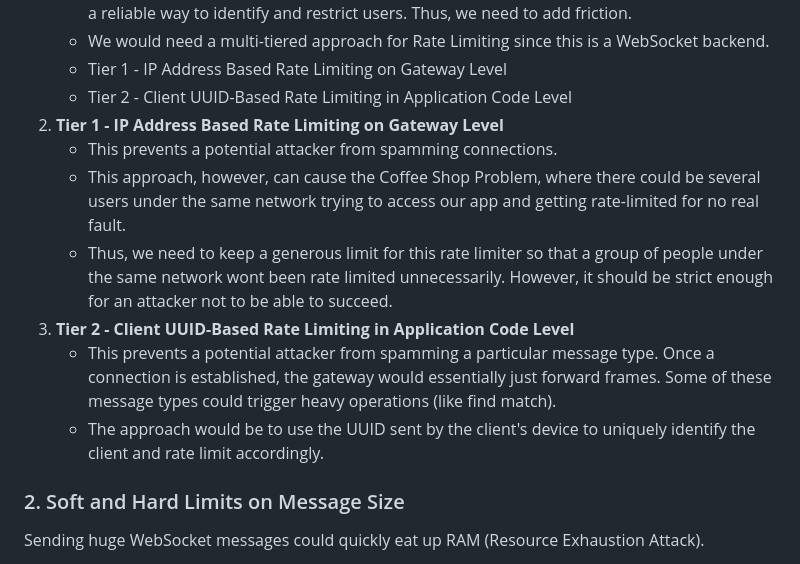
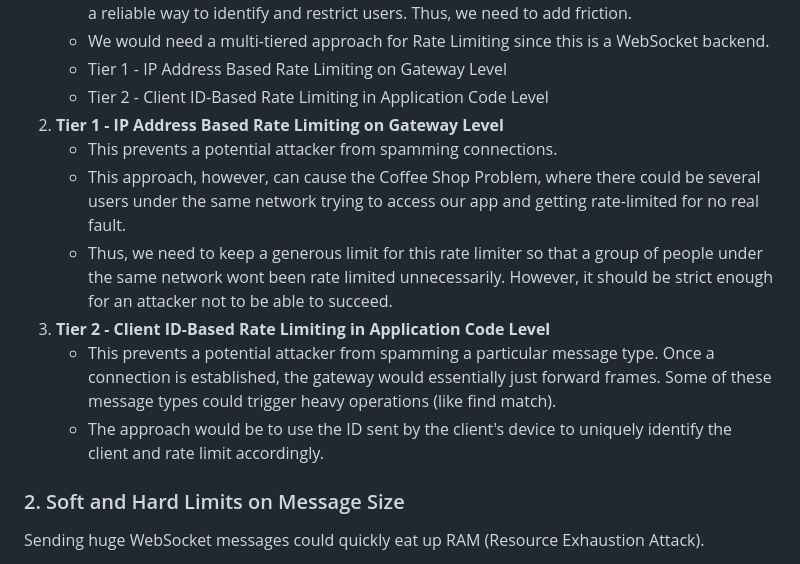
Before and after one commit to joshuadlima/ChatterBox, a Markdown page: README.md, the part around the change. Drawn GitHub-style; folded sections open.

```diff
--- a/README.md
+++ b/README.md
@@ -254,7 +254,7 @@ I've implemented a Token Bucket Rate Limiter using Redis + Lua scripts to safely
         <li>The app is designed to permit anonymous users. This changes things because we don't have a reliable way to identify and restrict users. Thus, we need to add friction.</li>
         <li>We would need a multi-tiered approach for Rate Limiting since this is a WebSocket backend.</li>
         <li>Tier 1 - IP Address Based Rate Limiting on Gateway Level</li>
-        <li>Tier 2 - Client UUID-Based Rate Limiting in Application Code Level</li>
+        <li>Tier 2 - Client ID-Based Rate Limiting in Application Code Level</li>
       </ul>
     </li>
     <li>
@@ -266,10 +266,10 @@ I've implemented a Token Bucket Rate Limiter using Redis + Lua scripts to safely
       </ul>
     </li>
     <li>
-      <strong>Tier 2 - Client UUID-Based Rate Limiting in Application Code Level</strong>
+      <strong>Tier 2 - Client ID-Based Rate Limiting in Application Code Level</strong>
       <ul>
         <li>This prevents a potential attacker from spamming a particular message type. Once a connection is established, the gateway would essentially just forward frames. Some of these message types could trigger heavy operations (like find match).</li>
-        <li>The approach would be to use the UUID sent by the client's device to uniquely identify the client and rate limit accordingly.</li>
+        <li>The approach would be to use the ID sent by the client's device to uniquely identify the client and rate limit accordingly.</li>
       </ul>
     </li>
   </ol>
```
